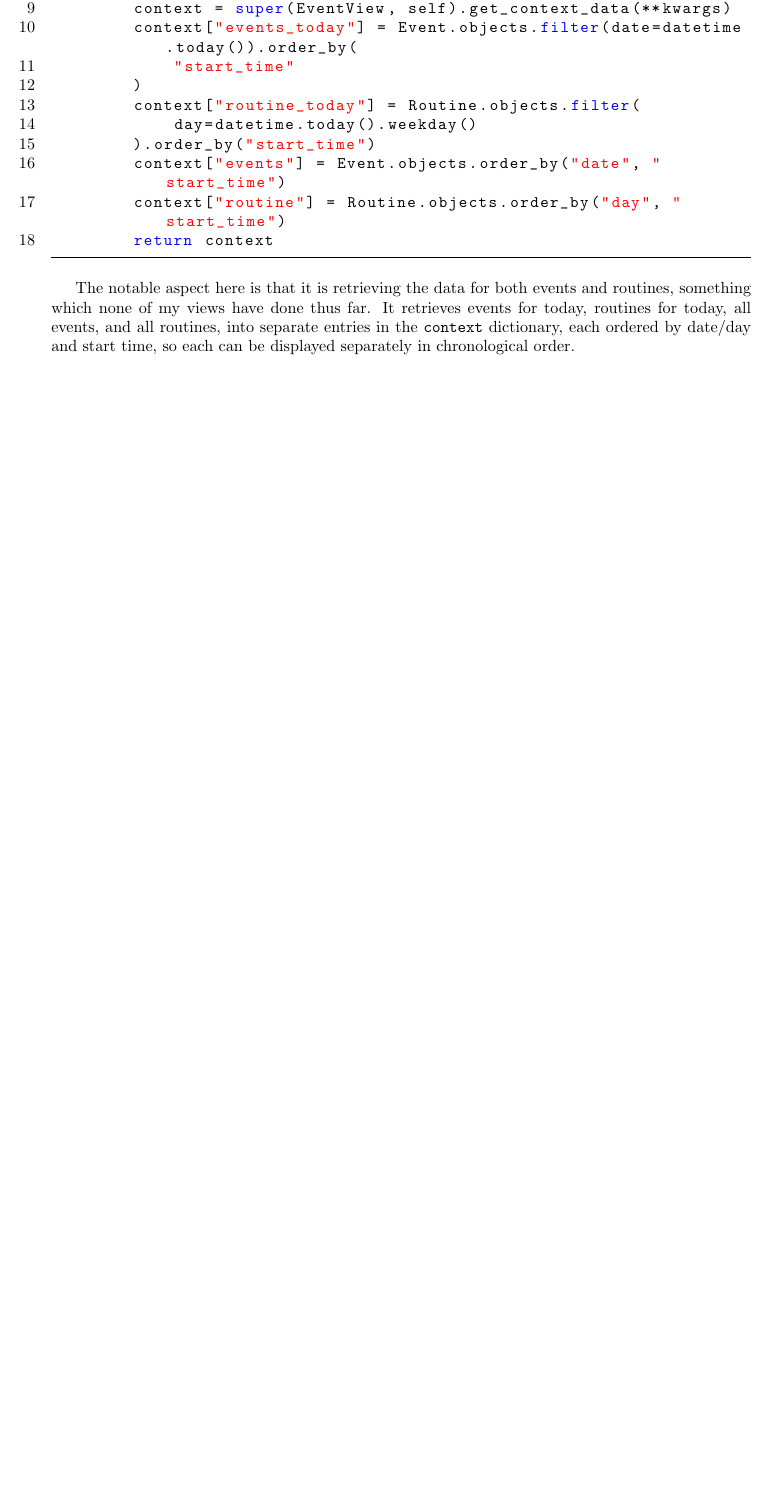
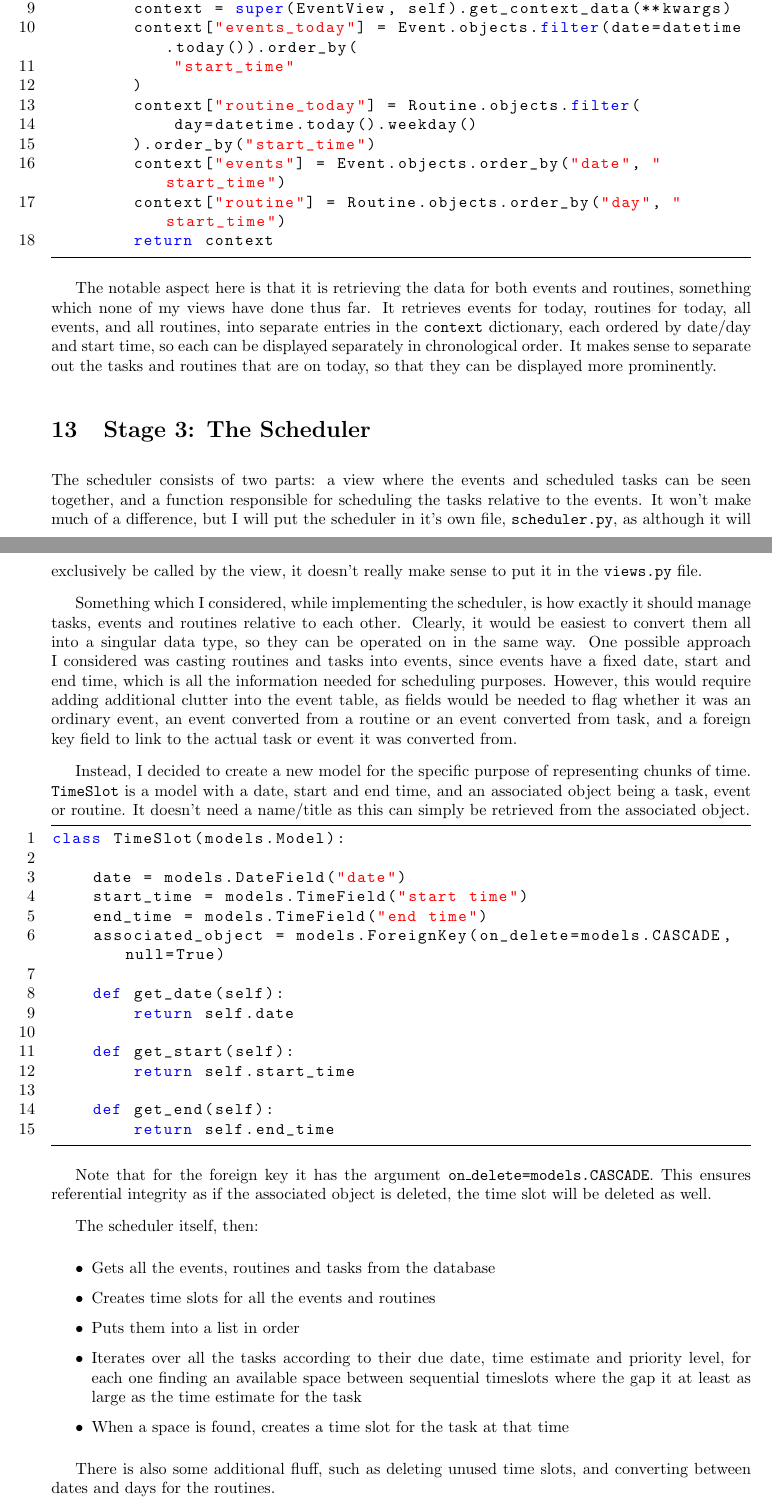
Before and after one commit to highgateschool/MyTime, a LaTeX document (Document/main.tex): part of page 27 of 27 before the commit and two parts of pages 29 and 30 of 30 after it, the two joined at a grey line, cut so that both start at the same text, the shorter picture padded with empty space. Compiled offline with pdfLaTeX.

```diff
--- a/Document/main.tex
+++ b/Document/main.tex
@@ -1078,6 +1133,74 @@
 into separate entries in the \texttt{context} dictionary,
 each ordered by date/day and start time,
 so each can be displayed separately in chronological order.
+It makes sense to separate out the tasks and routines that are on today,
+so that they can be displayed more prominently.
+
+\section{Stage 3: The Scheduler}
+The scheduler consists of two parts:
+a view where the events and scheduled tasks can be seen together,
+and a function responsible for scheduling the tasks relative to the events.
+It won't make much of a difference,
+but I will put the scheduler in it's own file,
+\texttt{scheduler.py},
+as although it will exclusively be called by the view,
+it doesn't really make sense to put it in the \texttt{views.py} file.
+
+Something which I considered,
+while implementing the scheduler,
+is how exactly it should manage tasks, events and routines relative to each other.
+Clearly, it would be easiest to convert them all into a singular data type,
+so they can be operated on in the same way.
+One possible approach I considered was casting routines and tasks into events,
+since events have a fixed date, start and end time,
+which is all the information needed for scheduling purposes.
+However, this would require adding additional clutter into the event table,
+as fields would be needed to flag whether it was an ordinary event,
+an event converted from a routine or an event converted from task,
+and a foreign key field to link to the actual task or event it was converted from.
+
+Instead,
+I decided to create a new model for the specific purpose of representing chunks of time.
+\texttt{TimeSlot} is a model with a date, start and end time,
+and an associated object being a task, event or routine.
+It doesn't need a name/title as this can simply be retrieved from the associated object.
+
+\begin{lstlisting}[language=Python, breaklines]
+class TimeSlot(models.Model):
+
+    date = models.DateField("date")
+    start_time = models.TimeField("start time")
+    end_time = models.TimeField("end time")
+    associated_object = models.ForeignKey(on_delete=models.CASCADE, null=True)
+
+    def get_date(self):
+        return self.date
+
+    def get_start(self):
+        return self.start_time
+
+    def get_end(self):
+        return self.end_time
+\end{lstlisting}
+
+Note that for the foreign key it has the argument \texttt{on\_delete=models.CASCADE}.
+This ensures referential integrity as if the associated object is deleted,
+the time slot will be deleted as well.
+
+The scheduler itself, then:
+\begin{itemize}
+\item Gets all the events, routines and tasks from the database
+\item Creates time slots for all the events and routines
+\item Puts them into a list in order
+\item Iterates over all the tasks according to their due date, time estimate and priority level,
+  for each one finding an available space between sequential timeslots
+  where the gap it at least as large as the time estimate for the task
+\item When a space is found, creates a time slot for the task at that time
+\end{itemize}
+
+There is also some additional fluff,
+such as deleting unused time slots,
+and converting between dates and days for the routines.
 
 \end{document}
 
```
Also changed, not shown: Document/Mockups/event_detail.png (added), Document/Mockups/event_index.png (added), Document/Mockups/schedule.png (added), Document/Mockups/study_space.png (added), Document/Mockups/task_detail.png (added), Document/Mockups/task_index.png (added), Document/main.pdf, Document/main.tex (57 more changed lines), 10 other files.
